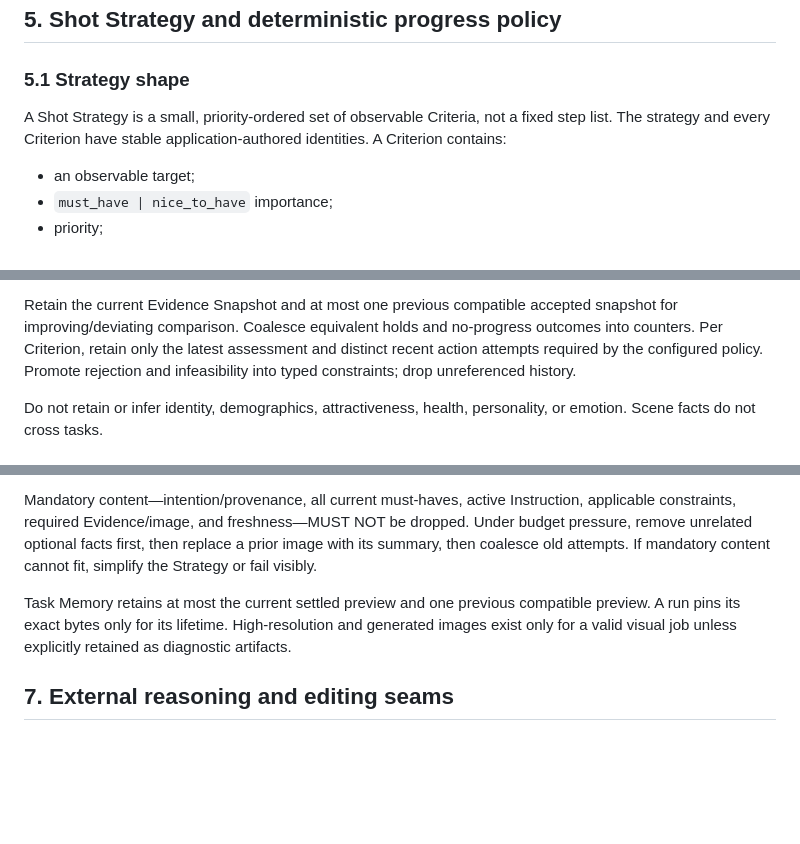
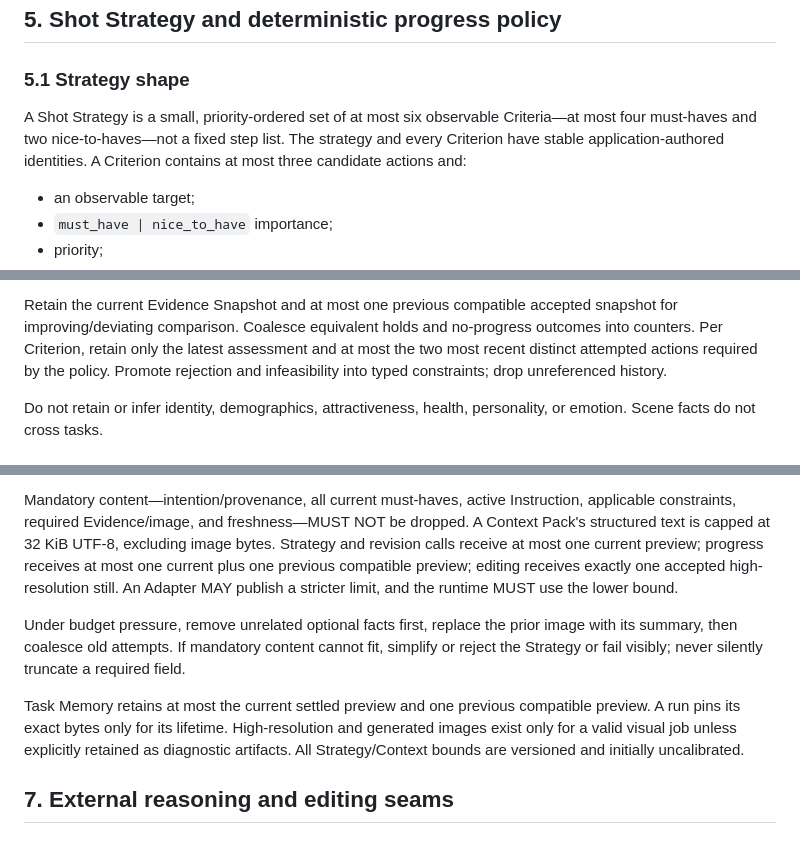
Before and after one commit to MTI-camera-agent/camera_agent, a Markdown page: docs/CAMERA_AGENT_V2_SPEC.md, 3 parts joined by grey strips. Drawn GitHub-style; blank space fills up the shorter version.

```diff
--- a/docs/CAMERA_AGENT_V2_SPEC.md
+++ b/docs/CAMERA_AGENT_V2_SPEC.md
@@ -291,9 +291,10 @@ and must pass protocol freshness checks.
 
 ### 5.1 Strategy shape
 
-A Shot Strategy is a small, priority-ordered set of observable Criteria, not a
-fixed step list. The strategy and every Criterion have stable application-authored
-identities. A Criterion contains:
+A Shot Strategy is a small, priority-ordered set of at most six observable
+Criteria—at most four must-haves and two nice-to-haves—not a fixed step list. The
+strategy and every Criterion have stable application-authored identities. A
+Criterion contains at most three candidate actions and:
 
 - an observable target;
 - `must_have | nice_to_have` importance;
@@ -404,9 +405,9 @@ model-authored summary.
 Retain the current Evidence Snapshot and at most one previous compatible accepted
 snapshot for improving/deviating comparison. Coalesce equivalent holds and
 no-progress outcomes into counters. Per Criterion, retain only the latest
-assessment and distinct recent action attempts required by the configured policy.
-Promote rejection and infeasibility into typed constraints; drop unreferenced
-history.
+assessment and at most the two most recent distinct attempted actions required by
+the policy. Promote rejection and infeasibility into typed constraints; drop
+unreferenced history.
 
 Do not retain or infer identity, demographics, attractiveness, health,
 personality, or emotion. Scene facts do not cross tasks.
@@ -442,14 +443,22 @@ Every remote call receives an immutable, allowlisted, provenance-tokened pack:
 
 Mandatory content—intention/provenance, all current must-haves, active Instruction,
 applicable constraints, required Evidence/image, and freshness—MUST NOT be dropped.
-Under budget pressure, remove unrelated optional facts first, then replace a prior
+A Context Pack's structured text is capped at 32 KiB UTF-8, excluding image bytes.
+Strategy and revision calls receive at most one current preview; progress receives
+at most one current plus one previous compatible preview; editing receives exactly
+one accepted high-resolution still. An Adapter MAY publish a stricter limit, and
+the runtime MUST use the lower bound.
+
+Under budget pressure, remove unrelated optional facts first, replace the prior
 image with its summary, then coalesce old attempts. If mandatory content cannot
-fit, simplify the Strategy or fail visibly.
+fit, simplify or reject the Strategy or fail visibly; never silently truncate a
+required field.
 
 Task Memory retains at most the current settled preview and one previous compatible
 preview. A run pins its exact bytes only for its lifetime. High-resolution and
 generated images exist only for a valid visual job unless explicitly retained as
-diagnostic artifacts.
+diagnostic artifacts. All Strategy/Context bounds are versioned and initially
+uncalibrated.
 
 ## 7. External reasoning and editing seams
 
```
Also changed, not shown: docs/CAMERA_AGENT_V2_EVALUATION.md (+5 -2 lines), docs/HARNESS_ARCHITECTURE.md (+3 -1 lines).
